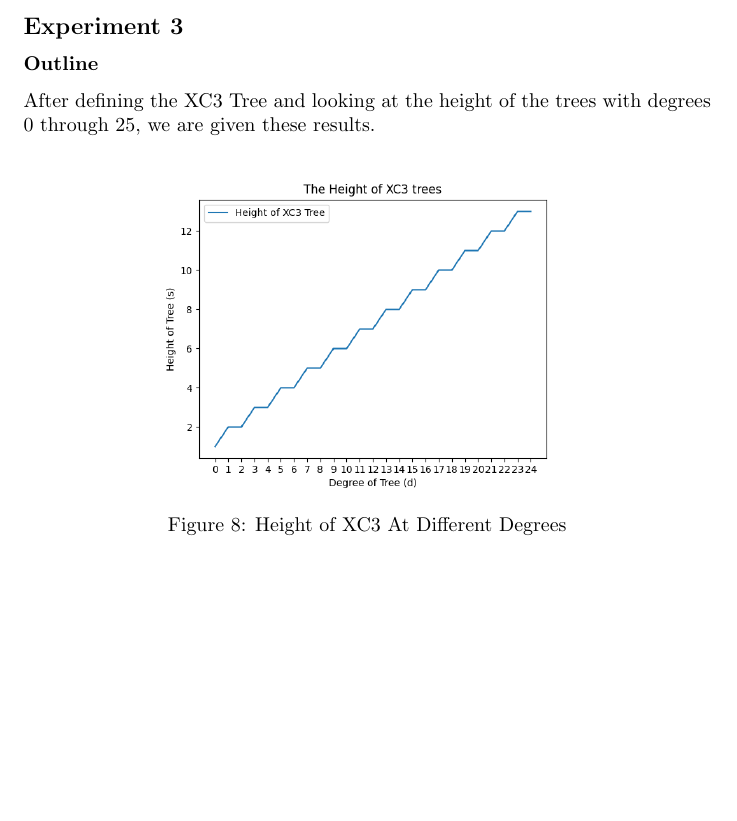
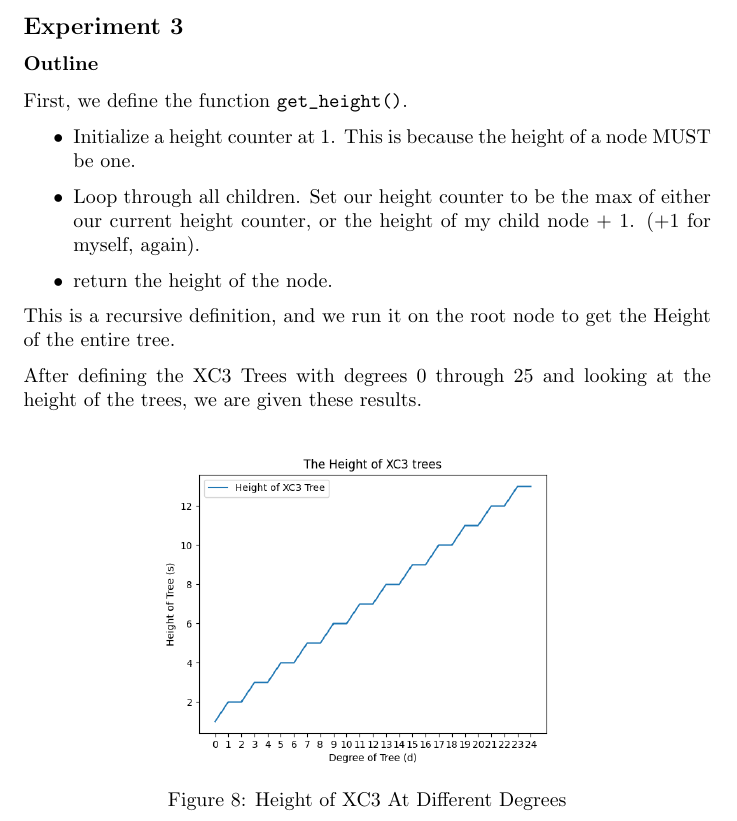
Before and after one commit to marwa-khafagy/COMPSCI-2XC3-LAB6, a LaTeX document (main.tex): part of page 14 of 23 before the commit and part of page 13 of 22 after it, cut so that both start at the same text, the shorter picture padded with empty space. Compiled offline with pdfLaTeX.

Commit message:
Explanation of Height Calculation Algorithm

```diff
--- a/main.tex
+++ b/main.tex
@@ -266,7 +266,17 @@ However, as we see in Figure 5 and 7, the order of the insertions can have a lar
 
 \subsubsection{Outline}
 
-After defining the XC3 Tree and looking at the height of the trees with degrees 0 through 25, we are given these results.
+First, we define the function \verb|get_height()|.
+
+\begin{itemize}
+    \item Initialize a height counter at 1. This is because the height of a node MUST be one.
+    \item Loop through all children. Set our height counter to be the max of either our current height counter, or the height of my child node + 1. (+1 for myself, again).
+    \item return the height of the node.
+\end{itemize}
+
+This is a recursive definition, and we run it on the root node to get the Height of the entire tree.
+
+After defining the XC3 Trees with degrees 0 through 25 and looking at the height of the trees, we are given these results.
 
 \figureInsetScaled{images/experiment3/Figure_1.png}{Height of XC3 At Different Degrees}{0.65}
 
```
Also changed, not shown: main.tex (4 more changed lines).
